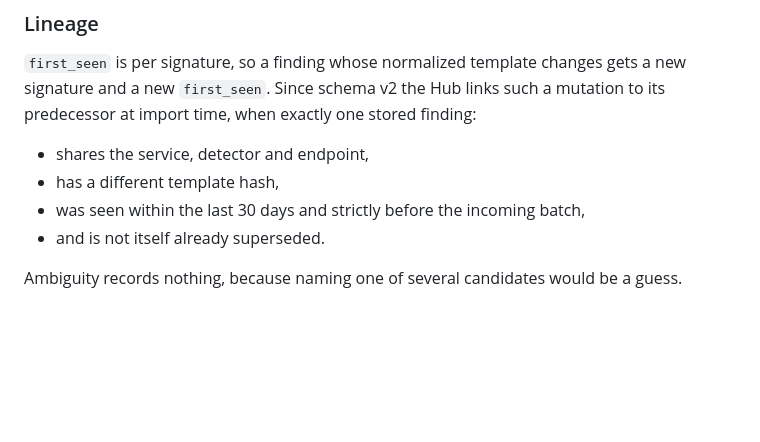
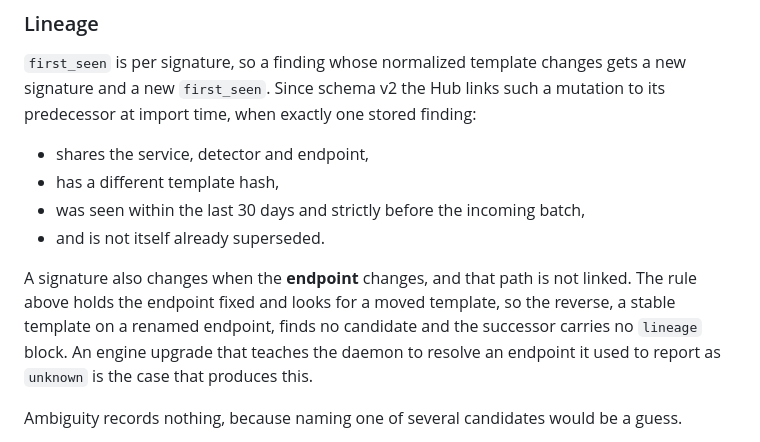
Before and after one commit to robintra/PerfSentinelHub, a Markdown page: docs/API.md, the part around the change. Drawn GitHub-style; blank space fills up the shorter version.

```diff
--- a/docs/API.md
+++ b/docs/API.md
@@ -204,6 +204,12 @@ predecessor at import time, when exactly one stored finding:
 - was seen within the last 30 days and strictly before the incoming batch,
 - and is not itself already superseded.
 
+A signature also changes when the **endpoint** changes, and that path is not linked. The
+rule above holds the endpoint fixed and looks for a moved template, so the reverse, a
+stable template on a renamed endpoint, finds no candidate and the successor carries no
+`lineage` block. An engine upgrade that teaches the daemon to resolve an endpoint it used
+to report as `unknown` is the case that produces this.
+
 Ambiguity records nothing, because naming one of several candidates would be a guess.
 
 A linked envelope carries a `lineage` object with `original_first_seen`, the earliest birth
```
Also changed, not shown: CHANGELOG.md (+2 -1 lines), docs/FR/API-FR.md (+6 -0 lines).
